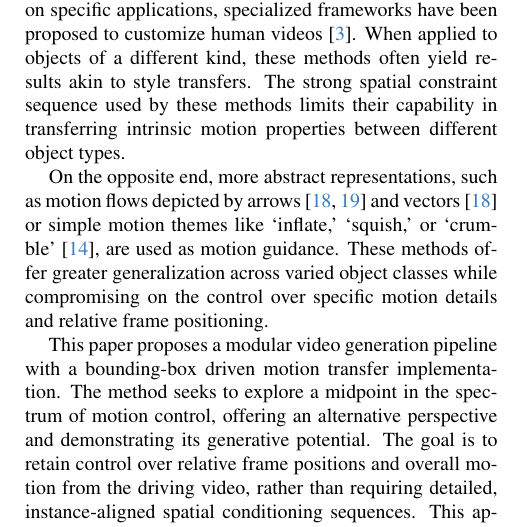
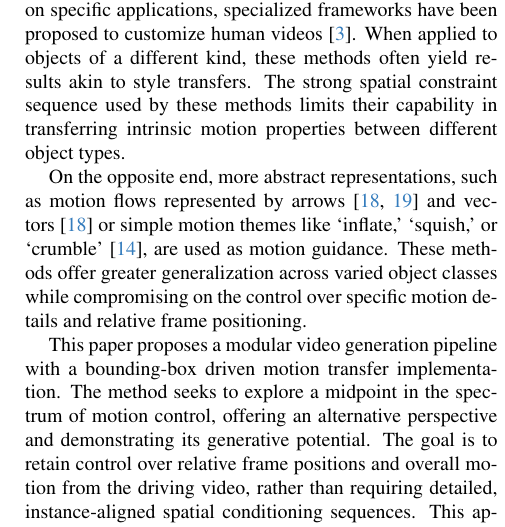
Before and after one commit to brian-xu/cs2951i-paper, a LaTeX paper (main.tex, which reads sec/2_related_work.tex): part of one column of page 2 of 4, cut so that both start at the same text. Compiled offline with pdfLaTeX.

Commit message:
fix typo

```diff
--- a/sec/2_related_work.tex
+++ b/sec/2_related_work.tex
@@ -22,6 +22,6 @@ Conditioning object motion can be viewed as a form of spatio-temporal guidance i
 
 At one end of the spectrum, detailed spatial conditioning sequences are used as frame-by-frame guidance. These spatial constraints, in the form of optical flow \cite{ni2023conditional}, motion vector \cite{2023videocomposer}, pose \cite{feng2023dreamoving}, depth \cite{2023videocomposer, feng2023dreamoving}, and sketch outline \cite{2023videocomposer}, enable precise control over the generated video. Focusing on specific applications, specialized frameworks have been proposed to customize human videos \cite{feng2023dreamoving}. When applied to objects of a different kind, these methods often yield results akin to style transfers. The strong spatial constraint sequence used by these methods limits their capability in transferring intrinsic motion properties between different object types.
 
-On the opposite end, more abstract representations, such as motion flows depicted by arrows \cite{yin2023dragnuwa, 2023videocomposer} and vectors \cite{2023videocomposer} or simple motion themes like ‘inflate,’ ‘squish,’ or ‘crumble’ \cite{Pikaffect}, are used as motion guidance. These methods offer greater generalization across varied object classes while compromising on the control over specific motion details and relative frame positioning.
+On the opposite end, more abstract representations, such as motion flows represented by arrows \cite{yin2023dragnuwa, 2023videocomposer} and vectors \cite{2023videocomposer} or simple motion themes like ‘inflate,’ ‘squish,’ or ‘crumble’ \cite{Pikaffect}, are used as motion guidance. These methods offer greater generalization across varied object classes while compromising on the control over specific motion details and relative frame positioning.
 
 This paper proposes a modular video generation pipeline with a bounding-box driven motion transfer implementation. The method seeks to explore a midpoint in the spectrum of motion control, offering an alternative perspective and demonstrating its generative potential. The goal is to retain control over relative frame positions and overall motion from the driving video, rather than requiring detailed, instance-aligned spatial conditioning sequences. This approach aims to enable more flexible and realistic adaptations of motion characteristics in video generation.
```
